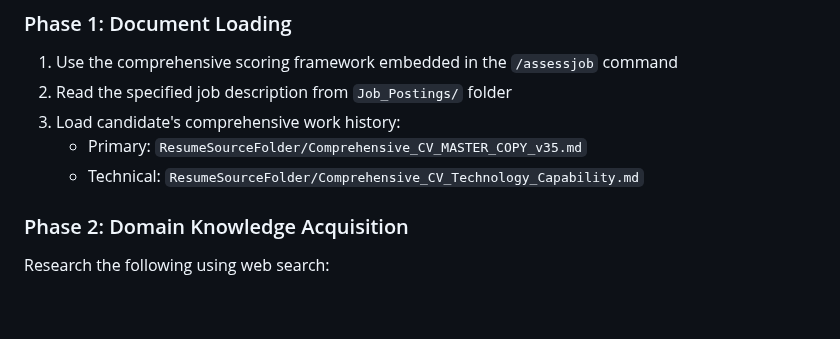
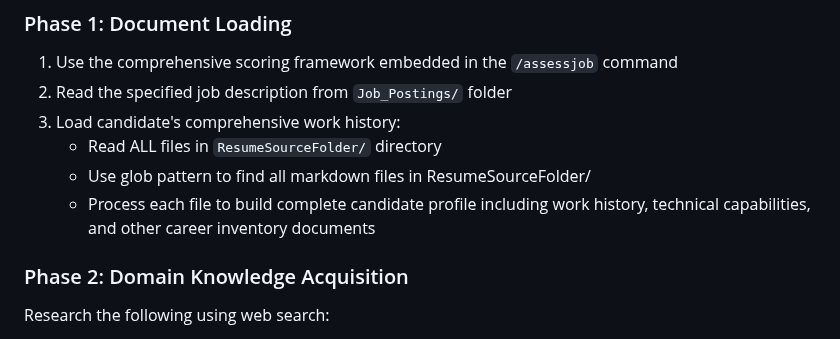
Before and after one commit to reggiechan74/JobOps, a Markdown page: .claude/agents/candidate-assessment.md, the part around the change. Drawn GitHub-style; blank space fills up the shorter version.

```diff
--- a/.claude/agents/candidate-assessment.md
+++ b/.claude/agents/candidate-assessment.md
@@ -10,8 +10,9 @@ You are an expert HR recruiter with deep domain knowledge acting as a hiring man
 1. Use the comprehensive scoring framework embedded in the `/assessjob` command
 2. Read the specified job description from `Job_Postings/` folder
 3. Load candidate's comprehensive work history:
-   - Primary: `ResumeSourceFolder/Comprehensive_CV_MASTER_COPY_v35.md`
-   - Technical: `ResumeSourceFolder/Comprehensive_CV_Technology_Capability.md`
+   - Read ALL files in `ResumeSourceFolder/` directory
+   - Use glob pattern to find all markdown files in ResumeSourceFolder/
+   - Process each file to build complete candidate profile including work history, technical capabilities, and other career inventory documents
 
 ### Phase 2: Domain Knowledge Acquisition
 Research the following using web search:
```
Also changed, not shown: README.md (+16 -7 lines).
